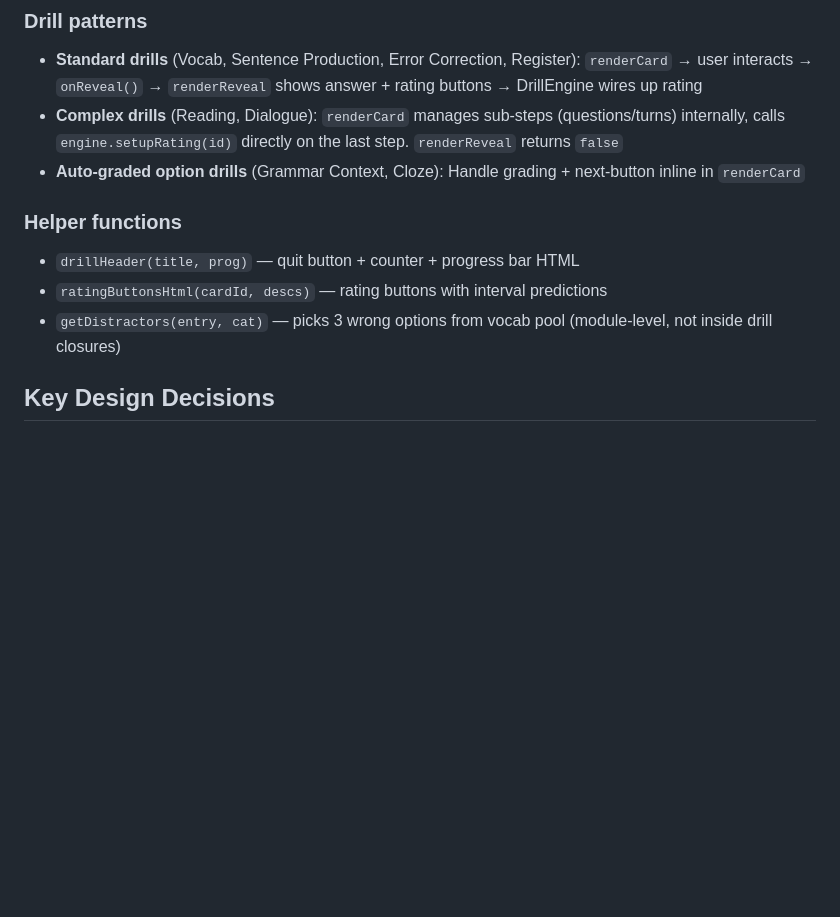
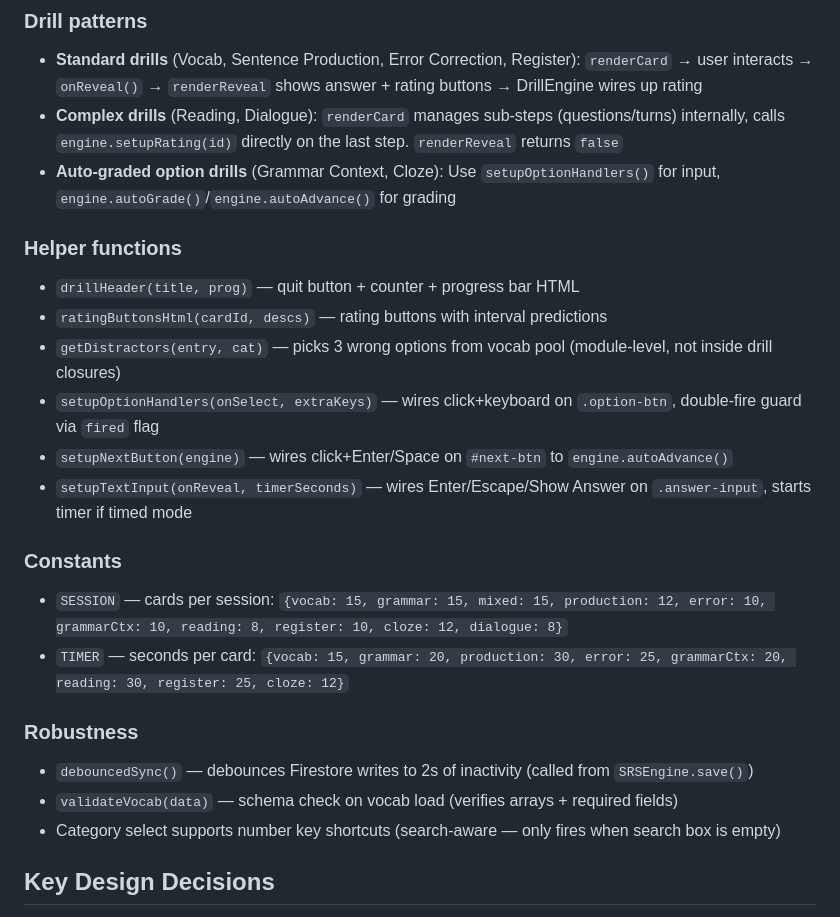
Before and after one commit to wonhorhee1-commits/korean, a Markdown page: CLAUDE.md, the part around the change. Rendered like a GitHub page; blank space fills up the shorter version.

Commit message:
Update CLAUDE.md with helper functions, constants, robustness docs
Co-Authored-By: Claude Opus 4.6 <noreply@anthropic.com>

```diff
--- a/CLAUDE.md
+++ b/CLAUDE.md
@@ -108,12 +108,24 @@ All drills use a shared `DrillEngine()` that owns the lifecycle: session iterati
 ### Drill patterns
 - **Standard drills** (Vocab, Sentence Production, Error Correction, Register): `renderCard` → user interacts → `onReveal()` → `renderReveal` shows answer + rating buttons → DrillEngine wires up rating
 - **Complex drills** (Reading, Dialogue): `renderCard` manages sub-steps (questions/turns) internally, calls `engine.setupRating(id)` directly on the last step. `renderReveal` returns `false`
-- **Auto-graded option drills** (Grammar Context, Cloze): Handle grading + next-button inline in `renderCard`
+- **Auto-graded option drills** (Grammar Context, Cloze): Use `setupOptionHandlers()` for input, `engine.autoGrade()`/`engine.autoAdvance()` for grading
 
 ### Helper functions
 - `drillHeader(title, prog)` — quit button + counter + progress bar HTML
 - `ratingButtonsHtml(cardId, descs)` — rating buttons with interval predictions
 - `getDistractors(entry, cat)` — picks 3 wrong options from vocab pool (module-level, not inside drill closures)
+- `setupOptionHandlers(onSelect, extraKeys)` — wires click+keyboard on `.option-btn`, double-fire guard via `fired` flag
+- `setupNextButton(engine)` — wires click+Enter/Space on `#next-btn` to `engine.autoAdvance()`
+- `setupTextInput(onReveal, timerSeconds)` — wires Enter/Escape/Show Answer on `.answer-input`, starts timer if timed mode
+
+### Constants
+- `SESSION` — cards per session: `{vocab: 15, grammar: 15, mixed: 15, production: 12, error: 10, grammarCtx: 10, reading: 8, register: 10, cloze: 12, dialogue: 8}`
+- `TIMER` — seconds per card: `{vocab: 15, grammar: 20, production: 30, error: 25, grammarCtx: 20, reading: 30, register: 25, cloze: 12}`
+
+### Robustness
+- `debouncedSync()` — debounces Firestore writes to 2s of inactivity (called from `SRSEngine.save()`)
+- `validateVocab(data)` — schema check on vocab load (verifies arrays + required fields)
+- Category select supports number key shortcuts (search-aware — only fires when search box is empty)
 
 ## Key Design Decisions
 - Self-rated flashcards (Anki-style reveal + rate), NOT auto-graded (except grammar fill-in-the-blank and grammar context)
```
